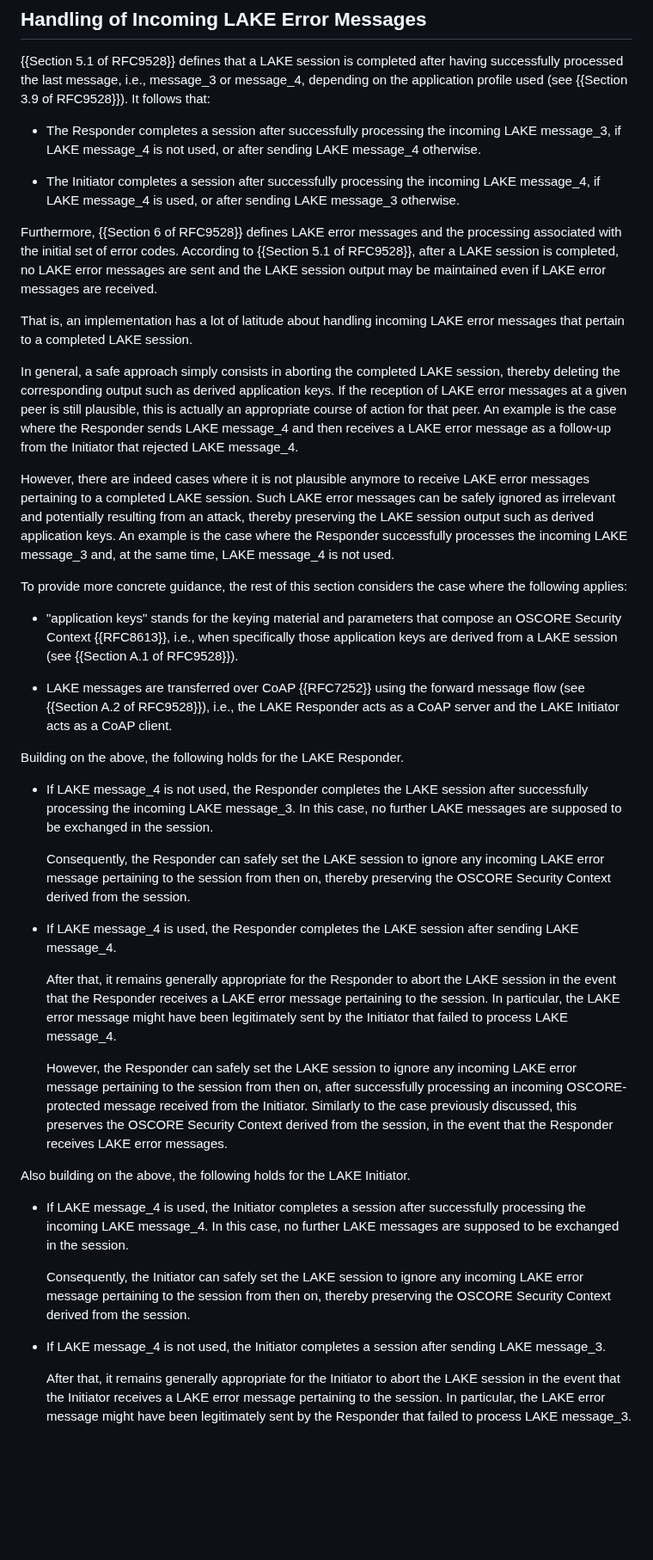
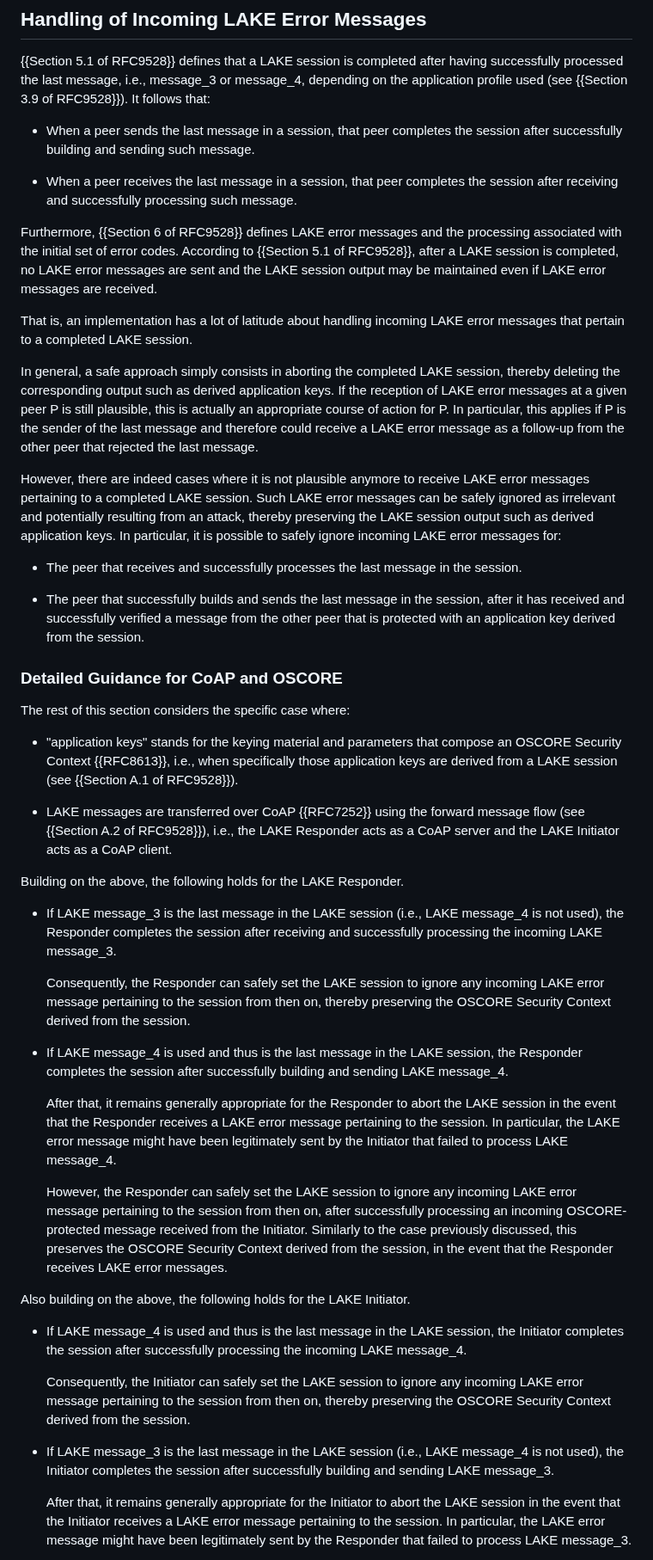
Before and after one commit to lake-wg/edhoc-impl-cons, a Markdown page: draft-ietf-lake-edhoc-impl-cons.md, the part around one of its changes. Shown at 86% size. Rendered like a GitHub page; blank space fills up the shorter version.

Commit message:
Generalized handling of incoming error messages

```diff
--- a/draft-ietf-lake-edhoc-impl-cons.md
+++ b/draft-ietf-lake-edhoc-impl-cons.md
@@ -355,19 +355,25 @@ Absent application policies defining more restrictive lifetimes, the peer is exp
 
 {{Section 5.1 of RFC9528}} defines that a LAKE session is completed after having successfully processed the last message, i.e., message_3 or message_4, depending on the application profile used (see {{Section 3.9 of RFC9528}}). It follows that:
 
-* The Responder completes a session after successfully processing the incoming LAKE message_3, if LAKE message_4 is not used, or after sending LAKE message_4 otherwise.
+* When a peer sends the last message in a session, that peer completes the session after successfully building and sending such message.
 
-* The Initiator completes a session after successfully processing the incoming LAKE message_4, if LAKE message_4 is used, or after sending LAKE message_3 otherwise.
+* When a peer receives the last message in a session, that peer completes the session after receiving and successfully processing such message.
 
 Furthermore, {{Section 6 of RFC9528}} defines LAKE error messages and the processing associated with the initial set of error codes. According to {{Section 5.1 of RFC9528}}, after a LAKE session is completed, no LAKE error messages are sent and the LAKE session output may be maintained even if LAKE error messages are received.
 
 That is, an implementation has a lot of latitude about handling incoming LAKE error messages that pertain to a completed LAKE session.
 
-In general, a safe approach simply consists in aborting the completed LAKE session, thereby deleting the corresponding output such as derived application keys. If the reception of LAKE error messages at a given peer is still plausible, this is actually an appropriate course of action for that peer. An example is the case where the Responder sends LAKE message_4 and then receives a LAKE error message as a follow-up from the Initiator that rejected LAKE message_4.
+In general, a safe approach simply consists in aborting the completed LAKE session, thereby deleting the corresponding output such as derived application keys. If the reception of LAKE error messages at a given peer P is still plausible, this is actually an appropriate course of action for P. In particular, this applies if P is the sender of the last message and therefore could receive a LAKE error message as a follow-up from the other peer that rejected the last message.
 
-However, there are indeed cases where it is not plausible anymore to receive LAKE error messages pertaining to a completed LAKE session. Such LAKE error messages can be safely ignored as irrelevant and potentially resulting from an attack, thereby preserving the LAKE session output such as derived application keys. An example is the case where the Responder successfully processes the incoming LAKE message_3 and, at the same time, LAKE message_4 is not used.
+However, there are indeed cases where it is not plausible anymore to receive LAKE error messages pertaining to a completed LAKE session. Such LAKE error messages can be safely ignored as irrelevant and potentially resulting from an attack, thereby preserving the LAKE session output such as derived application keys. In particular, it is possible to safely ignore incoming LAKE error messages for:
 
-To provide more concrete guidance, the rest of this section considers the case where the following applies:
+* The peer that receives and successfully processes the last message in the session.
+
+* The peer that successfully builds and sends the last message in the session, after it has received and successfully verified a message from the other peer that is protected with an application key derived from the session.
+
+### Detailed Guidance for CoAP and OSCORE
+
+The rest of this section considers the specific case where:
 
 * "application keys" stands for the keying material and parameters that compose an OSCORE Security Context {{RFC8613}}, i.e., when specifically those application keys are derived from a LAKE session (see {{Section A.1 of RFC9528}}).
 
@@ -375,11 +381,11 @@ To provide more concrete guidance, the rest of this section considers the case w
 
 Building on the above, the following holds for the LAKE Responder.
 
-* If LAKE message_4 is not used, the Responder completes the LAKE session after successfully processing the incoming LAKE message_3. In this case, no further LAKE messages are supposed to be exchanged in the session.
+* If LAKE message_3 is the last message in the LAKE session (i.e., LAKE message_4 is not used), the Responder completes the session after receiving and successfully processing the incoming LAKE message_3.
 
   Consequently, the Responder can safely set the LAKE session to ignore any incoming LAKE error message pertaining to the session from then on, thereby preserving the OSCORE Security Context derived from the session.
 
-* If LAKE message_4 is used, the Responder completes the LAKE session after sending LAKE message_4.
+* If LAKE message_4 is used and thus is the last message in the LAKE session, the Responder completes the session after successfully building and sending LAKE message_4.
 
   After that, it remains generally appropriate for the Responder to abort the LAKE session in the event that the Responder receives a LAKE error message pertaining to the session. In particular, the LAKE error message might have been legitimately sent by the Initiator that failed to process LAKE message_4.
 
@@ -387,11 +393,11 @@ Building on the above, the following holds for the LAKE Responder.
 
 Also building on the above, the following holds for the LAKE Initiator.
 
-* If LAKE message_4 is used, the Initiator completes a session after successfully processing the incoming LAKE message_4. In this case, no further LAKE messages are supposed to be exchanged in the session.
+* If LAKE message_4 is used and thus is the last message in the LAKE session, the Initiator completes the session after successfully processing the incoming LAKE message_4.
 
   Consequently, the Initiator can safely set the LAKE session to ignore any incoming LAKE error message pertaining to the session from then on, thereby preserving the OSCORE Security Context derived from the session.
 
-* If LAKE message_4 is not used, the Initiator completes a session after sending LAKE message_3.
+* If LAKE message_3 is the last message in the LAKE session (i.e., LAKE message_4 is not used), the Initiator completes the session after successfully building and sending LAKE message_3.
 
   After that, it remains generally appropriate for the Initiator to abort the LAKE session in the event that the Initiator receives a LAKE error message pertaining to the session. In particular, the LAKE error message might have been legitimately sent by the Responder that failed to process LAKE message_3.
 
```
Also changed, not shown: other parts of draft-ietf-lake-edhoc-impl-cons.md (+3 -1 lines).
